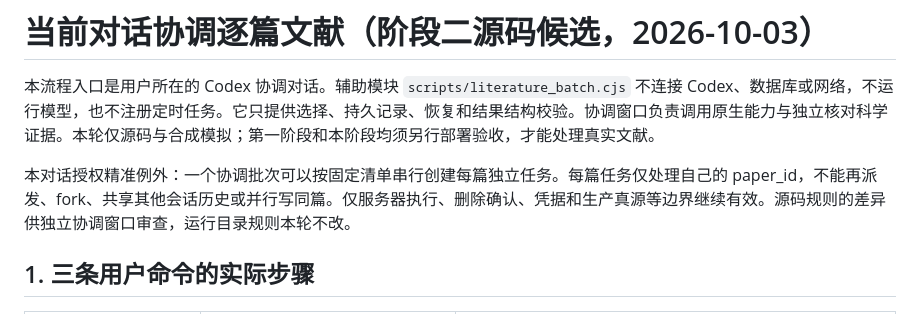
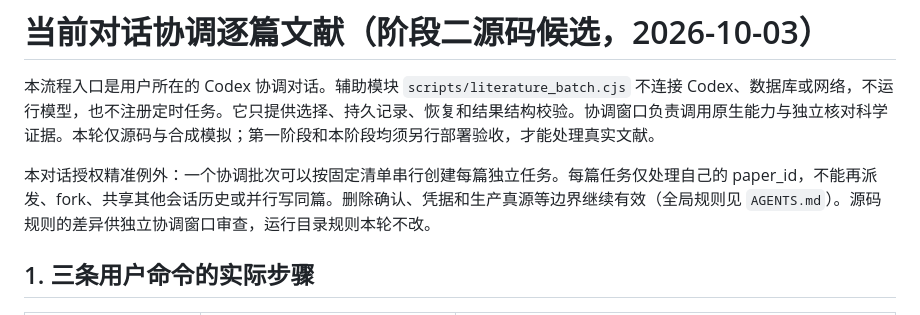
Before and after one commit to yuhaoli119119/AI-shujvku, a Markdown page: docs/BATCH_COORDINATION.md, the part around the change. Drawn GitHub-style.

Commit message:
Relax AGENTS.md: server-local execution, sub-agents on demand
删除 "server-only" guard 段；

任务隔离改为按需开子代理，保留“同一文件/同一 paper_id 不并行写”。

```diff
--- a/docs/BATCH_COORDINATION.md
+++ b/docs/BATCH_COORDINATION.md
@@ -2,7 +2,7 @@
 
 本流程入口是用户所在的 Codex 协调对话。辅助模块 `scripts/literature_batch.cjs` 不连接 Codex、数据库或网络，不运行模型，也不注册定时任务。它只提供选择、持久记录、恢复和结果结构校验。协调窗口负责调用原生能力与独立核对科学证据。本轮仅源码与合成模拟；第一阶段和本阶段均须另行部署验收，才能处理真实文献。
 
-本对话授权精准例外：一个协调批次可以按固定清单串行创建每篇独立任务。每篇任务仅处理自己的 paper_id，不能再派发、fork、共享其他会话历史或并行写同篇。仅服务器执行、删除确认、凭据和生产真源等边界继续有效。源码规则的差异供独立协调窗口审查，运行目录规则本轮不改。
+本对话授权精准例外：一个协调批次可以按固定清单串行创建每篇独立任务。每篇任务仅处理自己的 paper_id，不能再派发、fork、共享其他会话历史或并行写同篇。删除确认、凭据和生产真源等边界继续有效（全局规则见 `AGENTS.md`）。源码规则的差异供独立协调窗口审查，运行目录规则本轮不改。
 
 ## 1. 三条用户命令的实际步骤
 
```
Also changed, not shown: AGENTS.md (+13 -28 lines).
